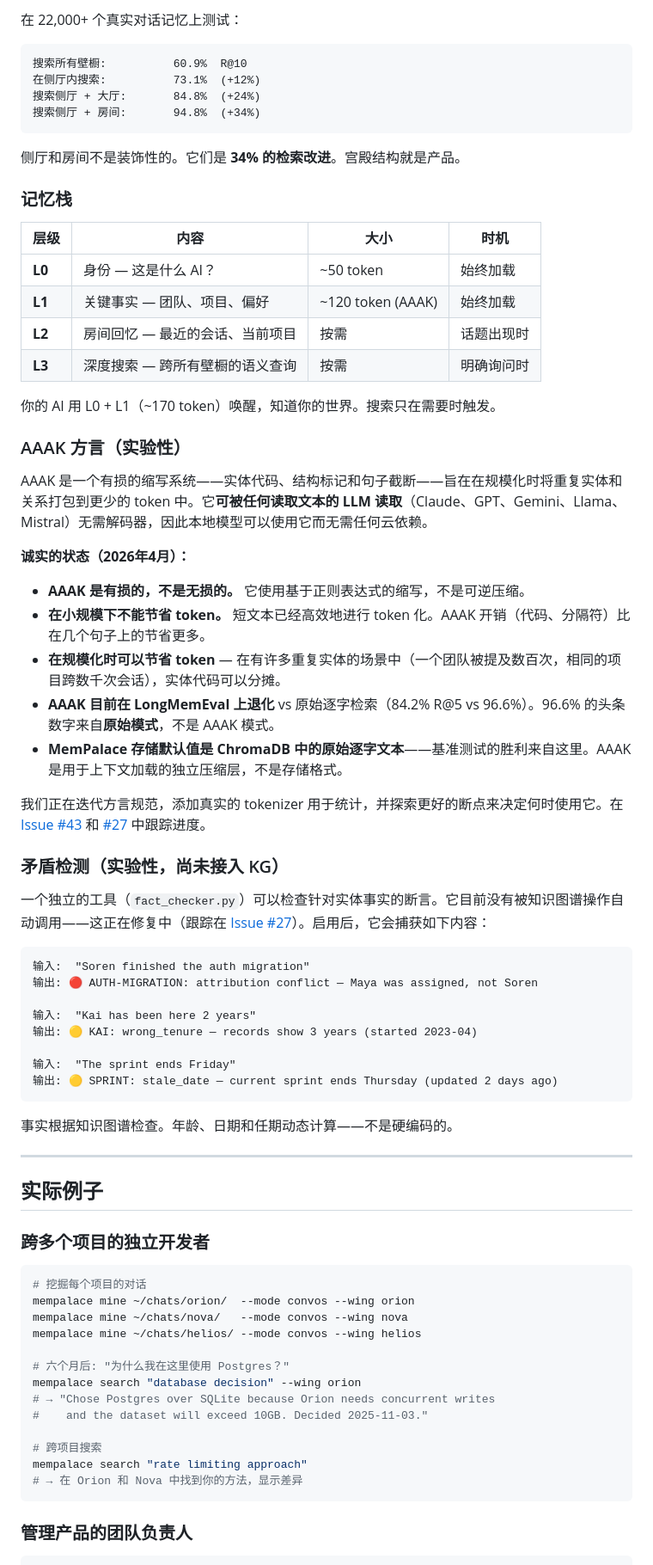
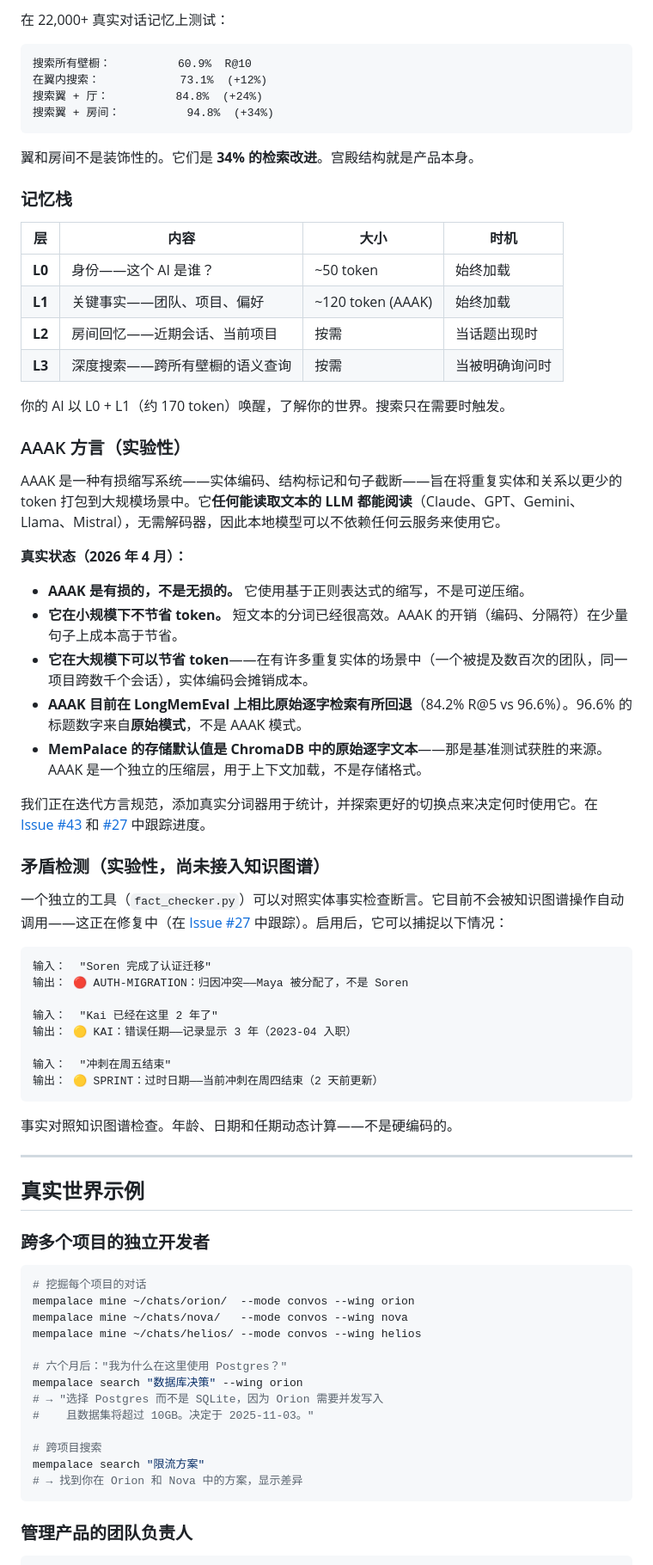
Before and after one commit to bbylw/mempalace-cn, a Markdown page: README.md, the part around one of its changes. Shown at 86% size. Rendered like a GitHub page.

````diff
--- a/README.md
+++ b/README.md
@@ -322,60 +252,60 @@ wing_priya     / hall_advice / auth-migration  → "Priya approved Clerk over Au
 
-在 22,000+ 个真实对话记忆上测试：
+在 22,000+ 真实对话记忆上测试：
 
 ```
-搜索所有壁橱:          60.9%  R@10
-在侧厅内搜索:          73.1%  (+12%)
-搜索侧厅 + 大厅:       84.8%  (+24%)
-搜索侧厅 + 房间:       94.8%  (+34%)
+搜索所有壁橱：          60.9%  R@10
+在翼内搜索：            73.1%  (+12%)
+搜索翼 + 厅：          84.8%  (+24%)
+搜索翼 + 房间：          94.8%  (+34%)
 ```
 
-侧厅和房间不是装饰性的。它们是 **34% 的检索改进**。宫殿结构就是产品。
+翼和房间不是装饰性的。它们是 **34% 的检索改进**。宫殿结构就是产品本身。
 
 ### 记忆栈
 
-| 层级 | 内容 | 大小 | 时机 |
+| 层 | 内容 | 大小 | 时机 |
 |-------|------|------|------|
-| **L0** | 身份 — 这是什么 AI？ | ~50 token | 始终加载 |
-| **L1** | 关键事实 — 团队、项目、偏好 | ~120 token (AAAK) | 始终加载 |
-| **L2** | 房间回忆 — 最近的会话、当前项目 | 按需 | 话题出现时 |
-| **L3** | 深度搜索 — 跨所有壁橱的语义查询 | 按需 | 明确询问时 |
+| **L0** | 身份——这个 AI 是谁？ | ~50 token | 始终加载 |
+| **L1** | 关键事实——团队、项目、偏好 | ~120 token (AAAK) | 始终加载 |
+| **L2** | 房间回忆——近期会话、当前项目 | 按需 | 当话题出现时 |
+| **L3** | 深度搜索——跨所有壁橱的语义查询 | 按需 | 当被明确询问时 |
 
-你的 AI 用 L0 + L1（~170 token）唤醒，知道你的世界。搜索只在需要时触发。
+你的 AI 以 L0 + L1（约 170 token）唤醒，了解你的世界。搜索只在需要时触发。
 
 ### AAAK 方言（实验性）
 
-AAAK 是一个有损的缩写系统——实体代码、结构标记和句子截断——旨在在规模化时将重复实体和关系打包到更少的 token 中。它**可被任何读取文本的 LLM 读取**（Claude、GPT、Gemini、Llama、Mistral）无需解码器，因此本地模型可以使用它而无需任何云依赖。
+AAAK 是一种有损缩写系统——实体编码、结构标记和句子截断——旨在将重复实体和关系以更少的 token 打包到大规模场景中。它**任何能读取文本的 LLM 都能阅读**（Claude、GPT、Gemini、Llama、Mistral），无需解码器，因此本地模型可以不依赖任何云服务来使用它。
 
-**诚实的状态（2026年4月）：**
+**真实状态（2026 年 4 月）：**
 
 - **AAAK 是有损的，不是无损的。** 它使用基于正则表达式的缩写，不是可逆压缩。
-- **在小规模下不能节省 token。** 短文本已经高效地进行 token 化。AAAK 开销（代码、分隔符）比在几个句子上的节省更多。
-- **在规模化时可以节省 token** — 在有许多重复实体的场景中（一个团队被提及数百次，相同的项目跨数千次会话），实体代码可以分摊。
-- **AAAK 目前在 LongMemEval 上退化** vs 原始逐字检索（84.2% R@5 vs 96.6%）。96.6% 的头条数字来自**原始模式**，不是 AAAK 模式。
-- **MemPalace 存储默认值是 ChromaDB 中的原始逐字文本**——基准测试的胜利来自这里。AAAK 是用于上下文加载的独立压缩层，不是存储格式。
+- **它在小规模下不节省 token。** 短文本的分词已经很高效。AAAK 的开销（编码、分隔符）在少量句子上成本高于节省。
+- **它在大规模下可以节省 token**——在有许多重复实体的场景中（一个被提及数百次的团队，同一项目跨数千个会话），实体编码会摊销成本。
+- **AAAK 目前在 LongMemEval 上相比原始逐字检索有所回退**（84.2% R@5 vs 96.6%）。96.6% 的标题数字来自**原始模式**，不是 AAAK 模式。
+- **MemPalace 的存储默认值是 ChromaDB 中的原始逐字文本**——那是基准测试获胜的来源。AAAK 是一个独立的压缩层，用于上下文加载，不是存储格式。
 
-我们正在迭代方言规范，添加真实的 tokenizer 用于统计，并探索更好的断点来决定何时使用它。在 [Issue #43](https://github.com/milla-jovovich/mempalace/issues/43) 和 [#27](https://github.com/milla-jovovich/mempalace/issues/27) 中跟踪进度。
+我们正在迭代方言规范，添加真实分词器用于统计，并探索更好的切换点来决定何时使用它。在 [Issue #43](https://github.com/milla-jovovich/mempalace/issues/43) 和 [#27](https://github.com/milla-jovovich/mempalace/issues/27) 中跟踪进度。
 
-### 矛盾检测（实验性，尚未接入 KG）
+### 矛盾检测（实验性，尚未接入知识图谱）
 
-一个独立的工具（`fact_checker.py`）可以检查针对实体事实的断言。它目前没有被知识图谱操作自动调用——这正在修复中（跟踪在 [Issue #27](https://github.com/milla-jovovich/mempalace/issues/27)）。启用后，它会捕获如下内容：
+一个独立的工具（`fact_checker.py`）可以对照实体事实检查断言。它目前不会被知识图谱操作自动调用——这正在修复中（在 [Issue #27](https://github.com/milla-jovovich/mempalace/issues/27) 中跟踪）。启用后，它可以捕捉以下情况：
 
 ```
-输入:  "Soren finished the auth migration"
-输出: 🔴 AUTH-MIGRATION: attribution conflict — Maya was assigned, not Soren
+输入：  "Soren 完成了认证迁移"
+输出： 🔴 AUTH-MIGRATION：归因冲突——Maya 被分配了，不是 Soren
 
-输入:  "Kai has been here 2 years"
-输出: 🟡 KAI: wrong_tenure — records show 3 years (started 2023-04)
+输入：  "Kai 已经在这里 2 年了"
+输出： 🟡 KAI：错误任期——记录显示 3 年（2023-04 入职）
 
-输入:  "The sprint ends Friday"
-输出: 🟡 SPRINT: stale_date — current sprint ends Thursday (updated 2 days ago)
+输入：  "冲刺在周五结束"
+输出： 🟡 SPRINT：过时日期——当前冲刺在周四结束（2 天前更新）
 ```
 
-事实根据知识图谱检查。年龄、日期和任期动态计算——不是硬编码的。
+事实对照知识图谱检查。年龄、日期和任期动态计算——不是硬编码的。
 
 ---
 
-## 实际例子
+## 真实世界示例
 
 ### 跨多个项目的独立开发者
 
@@ -385,14 +315,14 @@ mempalace mine ~/chats/orion/  --mode convos --wing orion
 mempalace mine ~/chats/nova/   --mode convos --wing nova
 mempalace mine ~/chats/helios/ --mode convos --wing helios
 
-# 六个月后: "为什么我在这里使用 Postgres？"
-mempalace search "database decision" --wing orion
-# → "Chose Postgres over SQLite because Orion needs concurrent writes
-#    and the dataset will exceed 10GB. Decided 2025-11-03."
+# 六个月后："我为什么在这里使用 Postgres？"
+mempalace search "数据库决策" --wing orion
+# → "选择 Postgres 而不是 SQLite，因为 Orion 需要并发写入
+#    且数据集将超过 10GB。决定于 2025-11-03。"
 
 # 跨项目搜索
-mempalace search "rate limiting approach"
-# → 在 Orion 和 Nova 中找到你的方法，显示差异
+mempalace search "限流方案"
+# → 找到你在 Orion 和 Nova 中的方案，显示差异
 ```
 
 ### 管理产品的团队负责人
````
Also changed, not shown: other parts of README.md (+182 -252 lines).
